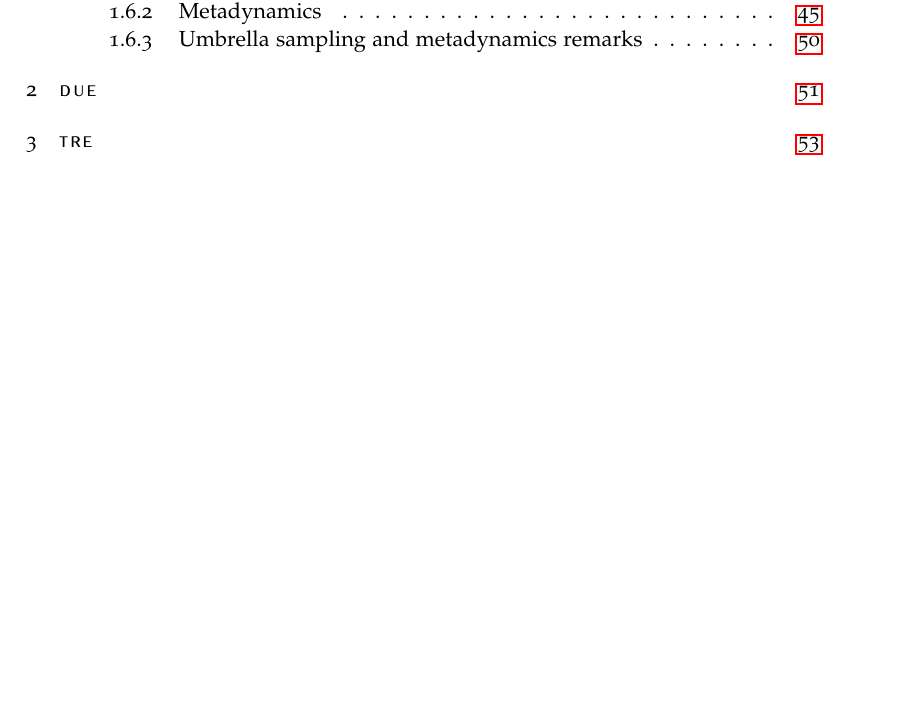
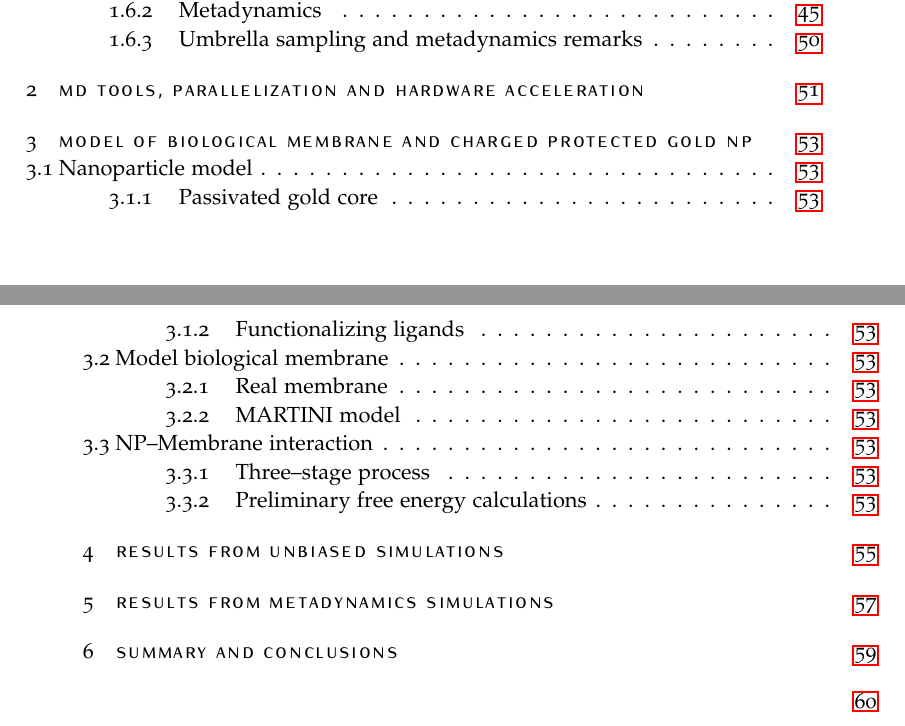
Before and after one commit to sebacmac/NanoParticleThesis, a LaTeX thesis (main.tex, which reads chapter/chapter2.tex, chapter/chapter3.tex, chapter/chapter4.tex): part of page 7 of 65 before the commit and two parts of pages 7 and 8 of 71 after it, the two joined at a grey line, cut so that both start at the same text, the shorter picture padded with empty space. The pictures show the PDF file main.pdf that the author committed with the source.

Commit message:
Add other chapters

```diff
--- a/chapter/chapter2.tex
+++ b/chapter/chapter2.tex
@@ -1,2 +1,2 @@
 % !TEX root = ./../main.tex
-\chapter{Due}
+\chapter{MD tools, parallelization and hardware acceleration}
--- a/chapter/chapter3.tex
+++ b/chapter/chapter3.tex
@@ -1,2 +1,28 @@
 % !TEX root = ./../main.tex
-\chapter{Tre}
+\chapter{Model of biological membrane and charged protected gold NP}
+
+\section{NanoParticle model}
+
+\subsection{Passivated gold core}
+
+\subsection{Functionalizing ligands}
+
+%Ligand Composition: Patched (1:1), Random (1:1) (1:2)
+%Different level of hydrophobicity
+%Different ligand charge: anionic/cationic NP
+
+\subsubsection{OT ligands}
+
+\subsubsection{MUS ligands} %Anionic an the cationic???
+
+\section{Model biological membrane}
+
+\subsection{Real membrane}
+
+\subsection{MARTINI model}
+
+\section{NP--Membrane interaction}
+
+\subsection{Three--stage process}
+
+\subsection{Preliminary free energy calculations}
--- /dev/null
+++ b/chapter/chapter4.tex
@@ -0,0 +1,2 @@
+% !TEX root = ./../main.tex
+\chapter{Results from unbiased simulations}
--- /dev/null
+++ b/chapter/chapter5.tex
@@ -0,0 +1,2 @@
+% !TEX root = ./../main.tex
+\chapter{Results from metadynamics simulations}
--- /dev/null
+++ b/chapter/chapter6.tex
@@ -0,0 +1,2 @@
+% !TEX root = ./../main.tex
+\chapter{Summary and conclusions}
```
Also changed, not shown: main.tex (+6 -0 lines), main.pdf.
